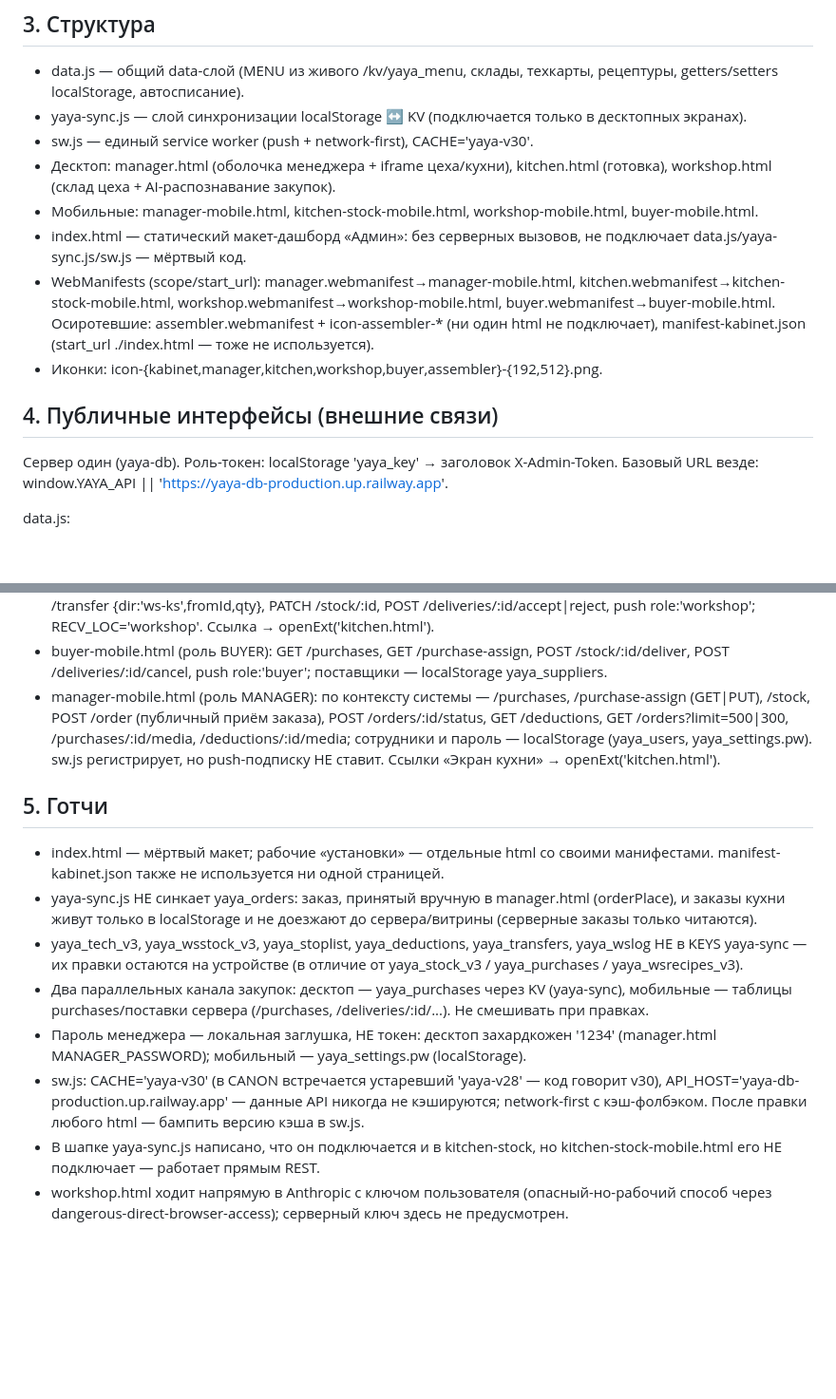
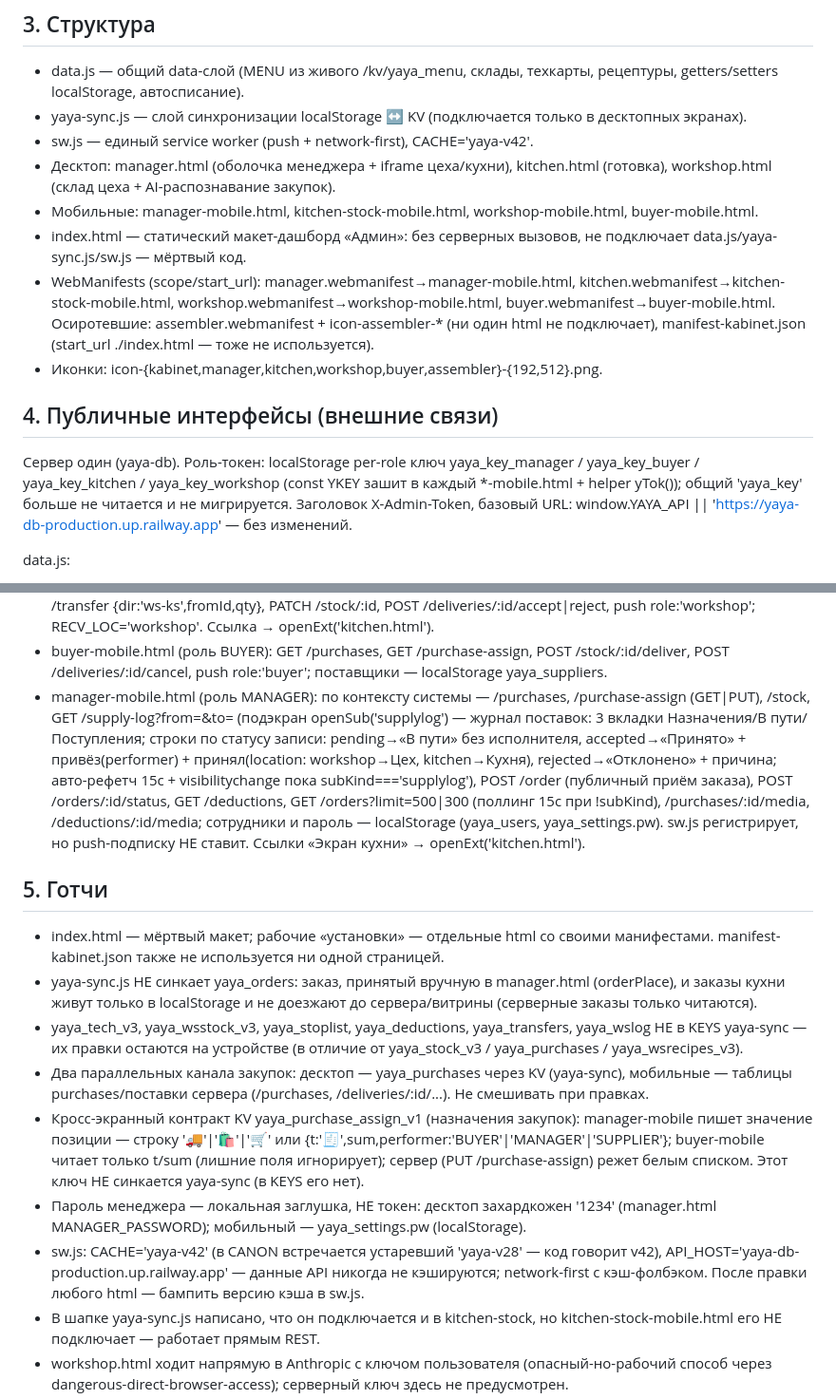
Before and after one commit to Artem7927/yaya-kabinet, a Markdown page: CONTEXT.md, 2 parts joined by grey strips. Shown at 95% size. Rendered like a GitHub page; blank space fills up the shorter version.

Commit message:
docs(context): per-role token keys, sw v42, supply-log 3-tab journal + auto-refresh, assign-KV schema

```diff
--- a/CONTEXT.md
+++ b/CONTEXT.md
@@ -11,7 +11,7 @@ Vanilla HTML/CSS/JS, без сборки и зависимостей (кроме
 ## 3. Структура
 - data.js — общий data-слой (MENU из живого /kv/yaya_menu, склады, техкарты, рецептуры, getters/setters localStorage, автосписание).
 - yaya-sync.js — слой синхронизации localStorage ↔ KV (подключается только в десктопных экранах).
-- sw.js — единый service worker (push + network-first), CACHE='yaya-v30'.
+- sw.js — единый service worker (push + network-first), CACHE='yaya-v42'.
 - Десктоп: manager.html (оболочка менеджера + iframe цеха/кухни), kitchen.html (готовка), workshop.html (склад цеха + AI-распознавание закупок).
 - Мобильные: manager-mobile.html, kitchen-stock-mobile.html, workshop-mobile.html, buyer-mobile.html.
 - index.html — статический макет-дашборд «Админ»: без серверных вызовов, не подключает data.js/yaya-sync.js/sw.js — мёртвый код.
@@ -19,7 +19,7 @@ Vanilla HTML/CSS/JS, без сборки и зависимостей (кроме
 - Иконки: icon-{kabinet,manager,kitchen,workshop,buyer,assembler}-{192,512}.png.
 
 ## 4. Публичные интерфейсы (внешние связи)
-Сервер один (yaya-db). Роль-токен: localStorage 'yaya_key' → заголовок X-Admin-Token. Базовый URL везде: window.YAYA_API || 'https://yaya-db-production.up.railway.app'.
+Сервер один (yaya-db). Роль-токен: localStorage per-role ключ yaya_key_manager / yaya_key_buyer / yaya_key_kitchen / yaya_key_workshop (const YKEY зашит в каждый *-mobile.html + helper yTok()); общий 'yaya_key' больше не читается и не мигрируется. Заголовок X-Admin-Token, базовый URL: window.YAYA_API || 'https://yaya-db-production.up.railway.app' — без изменений.
 
 data.js:
 - loadLiveMenu() — GET /kv/yaya_menu (публичный) → MENU (категории витрины → вкладки, карта MENU_CAT_MAP/MENU_CAT_EMOJI); MENU_FALLBACK — офлайн-дефолт; кэш ключа yaya_menu_v3; событие 'yaya-menu-ready'.
@@ -44,15 +44,16 @@ yaya-sync.js (только десктоп):
 - kitchen-stock-mobile.html (роль KITCHEN): GET /stock?location=kitchen, GET /pf-stock, GET /purchases?status=pending&location=kitchen, POST /deliveries/:id/accept|reject, PATCH /stock/:id, push-подписка role:'kitchen'. Вкладки: Готовка/Склад кухни/Техкарты/Отчёты/Калькулятор. Ссылка «Экран кухни» → openExt('kitchen.html').
 - workshop-mobile.html (роль WORKSHOP): GET /kv/yaya_wsrecipes_v3, POST /produce {recipeId,batches}, POST /transfer {dir:'ws-ks',fromId,qty}, PATCH /stock/:id, POST /deliveries/:id/accept|reject, push role:'workshop'; RECV_LOC='workshop'. Ссылка → openExt('kitchen.html').
 - buyer-mobile.html (роль BUYER): GET /purchases, GET /purchase-assign, POST /stock/:id/deliver, POST /deliveries/:id/cancel, push role:'buyer'; поставщики — localStorage yaya_suppliers.
-- manager-mobile.html (роль MANAGER): по контексту системы — /purchases, /purchase-assign (GET|PUT), /stock, POST /order (публичный приём заказа), POST /orders/:id/status, GET /deductions, GET /orders?limit=500|300, /purchases/:id/media, /deductions/:id/media; сотрудники и пароль — localStorage (yaya_users, yaya_settings.pw). sw.js регистрирует, но push-подписку НЕ ставит. Ссылки «Экран кухни» → openExt('kitchen.html').
+- manager-mobile.html (роль MANAGER): по контексту системы — /purchases, /purchase-assign (GET|PUT), /stock, GET /supply-log?from=&to= (подэкран openSub('supplylog') — журнал поставок: 3 вкладки Назначения/В пути/Поступления; строки по статусу записи: pending→«В пути» без исполнителя, accepted→«Принято» + привёз(performer) + принял(location: workshop→Цех, kitchen→Кухня), rejected→«Отклонено» + причина; авто-рефетч 15с + visibilitychange пока subKind==='supplylog'), POST /order (публичный приём заказа), POST /orders/:id/status, GET /deductions, GET /orders?limit=500|300 (поллинг 15с при !subKind), /purchases/:id/media, /deductions/:id/media; сотрудники и пароль — localStorage (yaya_users, yaya_settings.pw). sw.js регистрирует, но push-подписку НЕ ставит. Ссылки «Экран кухни» → openExt('kitchen.html').
 
 ## 5. Готчи
 - index.html — мёртвый макет; рабочие «установки» — отдельные html со своими манифестами. manifest-kabinet.json также не используется ни одной страницей.
 - yaya-sync.js НЕ синкает yaya_orders: заказ, принятый вручную в manager.html (orderPlace), и заказы кухни живут только в localStorage и не доезжают до сервера/витрины (серверные заказы только читаются).
 - yaya_tech_v3, yaya_wsstock_v3, yaya_stoplist, yaya_deductions, yaya_transfers, yaya_wslog НЕ в KEYS yaya-sync — их правки остаются на устройстве (в отличие от yaya_stock_v3 / yaya_purchases / yaya_wsrecipes_v3).
 - Два параллельных канала закупок: десктоп — yaya_purchases через KV (yaya-sync), мобильные — таблицы purchases/поставки сервера (/purchases, /deliveries/:id/...). Не смешивать при правках.
+- Кросс-экранный контракт KV yaya_purchase_assign_v1 (назначения закупок): manager-mobile пишет значение позиции — строку '🚚'|'🛍'|'🛒' или {t:'🧾',sum,performer:'BUYER'|'MANAGER'|'SUPPLIER'}; buyer-mobile читает только t/sum (лишние поля игнорирует); сервер (PUT /purchase-assign) режет белым списком. Этот ключ НЕ синкается yaya-sync (в KEYS его нет).
 - Пароль менеджера — локальная заглушка, НЕ токен: десктоп захардкожен '1234' (manager.html MANAGER_PASSWORD); мобильный — yaya_settings.pw (localStorage).
-- sw.js: CACHE='yaya-v30' (в CANON встречается устаревший 'yaya-v28' — код говорит v30), API_HOST='yaya-db-production.up.railway.app' — данные API никогда не кэшируются; network-first с кэш-фолбэком. После правки любого html — бампить версию кэша в sw.js.
+- sw.js: CACHE='yaya-v42' (в CANON встречается устаревший 'yaya-v28' — код говорит v42), API_HOST='yaya-db-production.up.railway.app' — данные API никогда не кэшируются; network-first с кэш-фолбэком. После правки любого html — бампить версию кэша в sw.js.
 - В шапке yaya-sync.js написано, что он подключается и в kitchen-stock, но kitchen-stock-mobile.html его НЕ подключает — работает прямым REST.
 - workshop.html ходит напрямую в Anthropic с ключом пользователя (опасный-но-рабочий способ через dangerous-direct-browser-access); серверный ключ здесь не предусмотрен.
 - assembler.webmanifest + icon-assembler-* осиротели: страницы сборщика в этом репо нет. Роль ASSEMBLER живёт в yaya-chicken-admin (index.html:844 — гейт входа admin|MANAGER|SUPERVISOR|ASSEMBLER; отдельного экрана сборщика и там нет).
```
